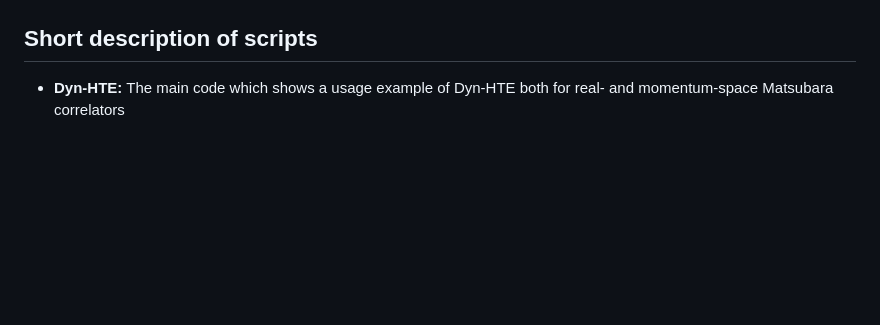
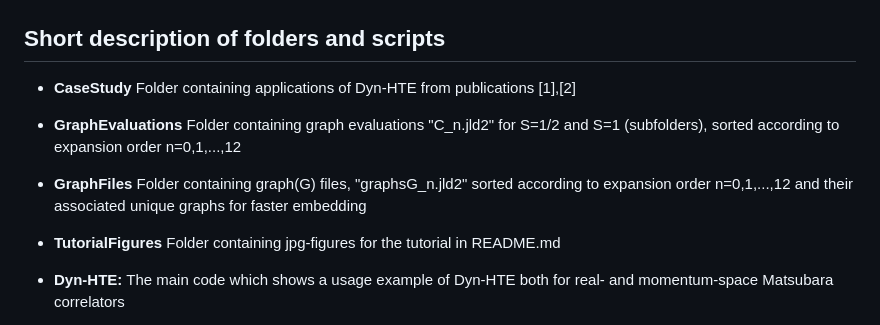
Before and after one commit to bsbierski/Dyn-HTE, a Markdown page: README.md, the part around the change. GitHub-like rendering; blank space fills up the shorter version.

```diff
--- a/README.md
+++ b/README.md
@@ -178,7 +178,11 @@ k_vec,kticks_positioins = create_brillouin_zone_path(path, Nk)
 <p align="center"><img src="tutorialFigures/Triangular_Lattice_JSkw_x3.0_f0.55.jpg" width="45%"/></p>
 
 
-## Short description of scripts
+## Short description of folders and scripts
+* **CaseStudy** Folder containing applications of Dyn-HTE from publications [1],[2]
+* **GraphEvaluations** Folder containing graph evaluations "C_n.jld2" for S=1/2 and S=1 (subfolders), sorted according to expansion order n=0,1,...,12
+* **GraphFiles** Folder containing graph(G) files, "graphsG_n.jld2" sorted according to expansion order n=0,1,...,12 and their associated unique graphs for faster embedding
+* **TutorialFigures** Folder containing jpg-figures for the tutorial in README.md
 
 * **Dyn-HTE:** The main code which shows a usage example of Dyn-HTE both for real- and momentum-space Matsubara correlators
 
```
